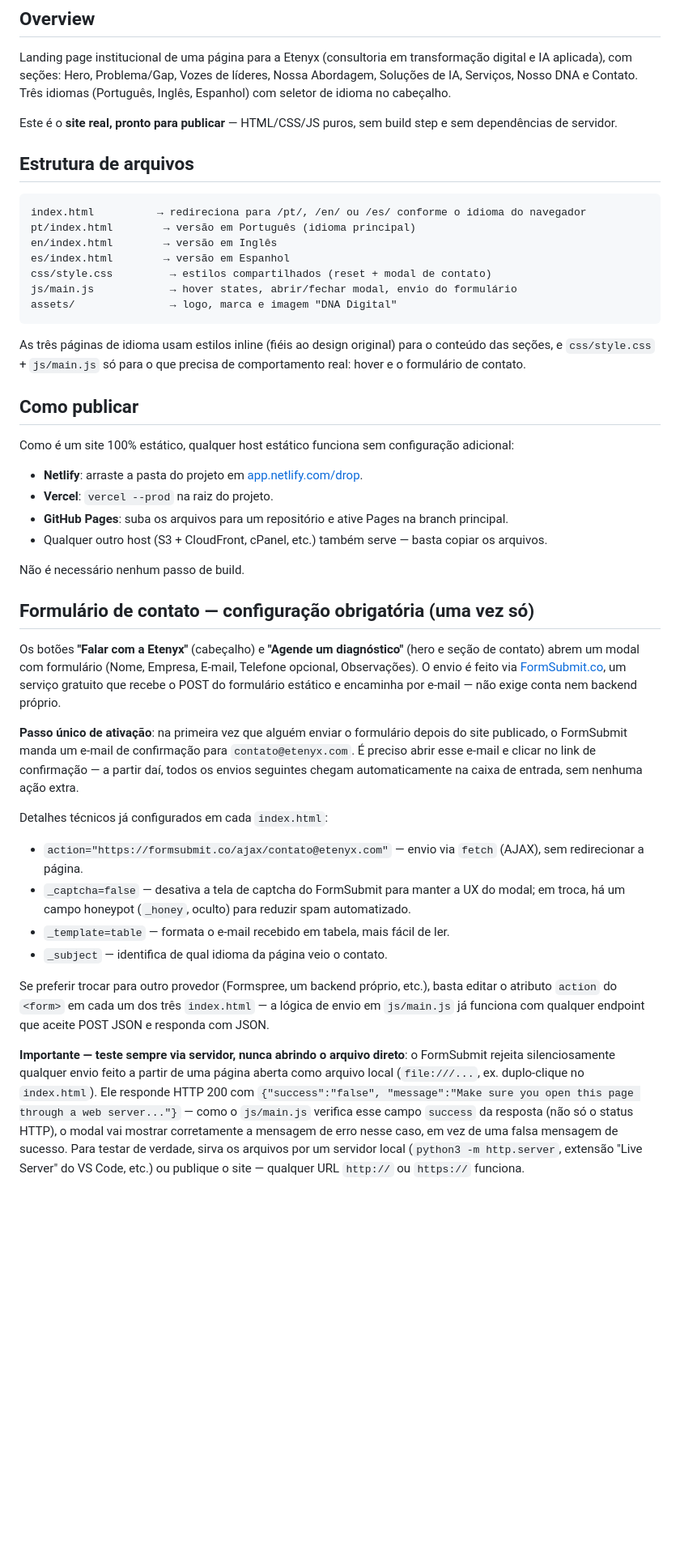
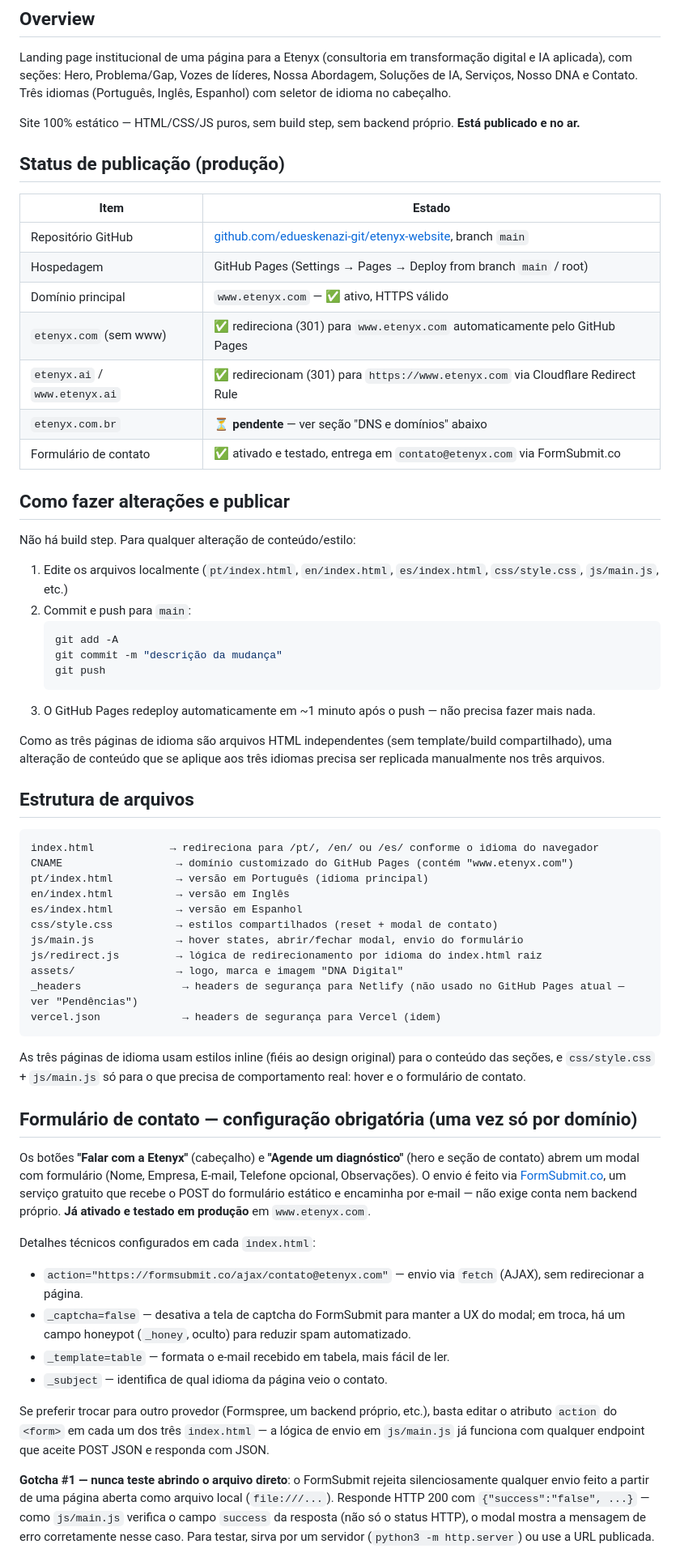
Before and after one commit to edueskenazi-git/etenyx-website, a Markdown page: README.md, the part around one of its changes. Shown at 81% size. Drawn GitHub-style; blank space fills up the shorter version.

````diff
--- a/README.md
+++ b/README.md
@@ -3,35 +3,55 @@
 ## Overview
 Landing page institucional de uma página para a Etenyx (consultoria em transformação digital e IA aplicada), com seções: Hero, Problema/Gap, Vozes de líderes, Nossa Abordagem, Soluções de IA, Serviços, Nosso DNA e Contato. Três idiomas (Português, Inglês, Espanhol) com seletor de idioma no cabeçalho.
 
-Este é o **site real, pronto para publicar** — HTML/CSS/JS puros, sem build step e sem dependências de servidor.
+Site 100% estático — HTML/CSS/JS puros, sem build step, sem backend próprio. **Está publicado e no ar.**
+
+## Status de publicação (produção)
+
+| Item | Estado |
+|---|---|
+| Repositório GitHub | [github.com/edueskenazi-git/etenyx-website](https://github.com/edueskenazi-git/etenyx-website), branch `main` |
+| Hospedagem | GitHub Pages (Settings → Pages → Deploy from branch `main` / root) |
+| Domínio principal | `www.etenyx.com` — ✅ ativo, HTTPS válido |
+| `etenyx.com` (sem www) | ✅ redireciona (301) para `www.etenyx.com` automaticamente pelo GitHub Pages |
+| `etenyx.ai` / `www.etenyx.ai` | ✅ redirecionam (301) para `https://www.etenyx.com` via Cloudflare Redirect Rule |
+| `etenyx.com.br` | ⏳ **pendente** — ver seção "DNS e domínios" abaixo |
+| Formulário de contato | ✅ ativado e testado, entrega em `contato@etenyx.com` via FormSubmit.co |
+
+## Como fazer alterações e publicar
+
+Não há build step. Para qualquer alteração de conteúdo/estilo:
+
+1. Edite os arquivos localmente (`pt/index.html`, `en/index.html`, `es/index.html`, `css/style.css`, `js/main.js`, etc.)
+2. Commit e push para `main`:
+   ```bash
+   git add -A
+   git commit -m "descrição da mudança"
+   git push
+   ```
+3. O GitHub Pages redeploy automaticamente em ~1 minuto após o push — não precisa fazer mais nada.
+
+Como as três páginas de idioma são arquivos HTML independentes (sem template/build compartilhado), uma alteração de conteúdo que se aplique aos três idiomas precisa ser replicada manualmente nos três arquivos.
 
 ## Estrutura de arquivos
 ```
-index.html          → redireciona para /pt/, /en/ ou /es/ conforme o idioma do navegador
-pt/index.html        → versão em Português (idioma principal)
-en/index.html        → versão em Inglês
-es/index.html        → versão em Espanhol
-css/style.css         → estilos compartilhados (reset + modal de contato)
-js/main.js            → hover states, abrir/fechar modal, envio do formulário
-assets/               → logo, marca e imagem "DNA Digital"
+index.html            → redireciona para /pt/, /en/ ou /es/ conforme o idioma do navegador
+CNAME                  → domínio customizado do GitHub Pages (contém "www.etenyx.com")
+pt/index.html          → versão em Português (idioma principal)
+en/index.html          → versão em Inglês
+es/index.html          → versão em Espanhol
+css/style.css          → estilos compartilhados (reset + modal de contato)
+js/main.js             → hover states, abrir/fechar modal, envio do formulário
+js/redirect.js         → lógica de redirecionamento por idioma do index.html raiz
+assets/                → logo, marca e imagem "DNA Digital"
+_headers                → headers de segurança para Netlify (não usado no GitHub Pages atual — ver "Pendências")
+vercel.json             → headers de segurança para Vercel (idem)
 ```
 As três páginas de idioma usam estilos inline (fiéis ao design original) para o conteúdo das seções, e `css/style.css` + `js/main.js` só para o que precisa de comportamento real: hover e o formulário de contato.
 
-## Como publicar
-Como é um site 100% estático, qualquer host estático funciona sem configuração adicional:
-- **Netlify**: arraste a pasta do projeto em [app.netlify.com/drop](https://app.netlify.com/drop).
-- **Vercel**: `vercel --prod` na raiz do projeto.
-- **GitHub Pages**: suba os arquivos para um repositório e ative Pages na branch principal.
-- Qualquer outro host (S3 + CloudFront, cPanel, etc.) também serve — basta copiar os arquivos.
+## Formulário de contato — configuração obrigatória (uma vez só por domínio)
+Os botões **"Falar com a Etenyx"** (cabeçalho) e **"Agende um diagnóstico"** (hero e seção de contato) abrem um modal com formulário (Nome, Empresa, E-mail, Telefone opcional, Observações). O envio é feito via [FormSubmit.co](https://formsubmit.co/), um serviço gratuito que recebe o POST do formulário estático e encaminha por e-mail — não exige conta nem backend próprio. **Já ativado e testado em produção** em `www.etenyx.com`.
 
-Não é necessário nenhum passo de build.
-
-## Formulário de contato — configuração obrigatória (uma vez só)
-Os botões **"Falar com a Etenyx"** (cabeçalho) e **"Agende um diagnóstico"** (hero e seção de contato) abrem um modal com formulário (Nome, Empresa, E-mail, Telefone opcional, Observações). O envio é feito via [FormSubmit.co](https://formsubmit.co/), um serviço gratuito que recebe o POST do formulário estático e encaminha por e-mail — não exige conta nem backend próprio.
-
-**Passo único de ativação**: na primeira vez que alguém enviar o formulário depois do site publicado, o FormSubmit manda um e-mail de confirmação para `contato@etenyx.com`. É preciso abrir esse e-mail e clicar no link de confirmação — a partir daí, todos os envios seguintes chegam automaticamente na caixa de entrada, sem nenhuma ação extra.
-
-Detalhes técnicos já configurados em cada `index.html`:
+Detalhes técnicos configurados em cada `index.html`:
 - `action="https://formsubmit.co/ajax/contato@etenyx.com"` — envio via `fetch` (AJAX), sem redirecionar a página.
 - `_captcha=false` — desativa a tela de captcha do FormSubmit para manter a UX do modal; em troca, há um campo honeypot (`_honey`, oculto) para reduzir spam automatizado.
 - `_template=table` — formata o e-mail recebido em tabela, mais fácil de ler.
@@ -39,5 +59,5 @@ Detalhes técnicos já configurados em cada `index.html`:
 
 Se preferir trocar para outro provedor (Formspree, um backend próprio, etc.), basta editar o atributo `action` do `<form>` em cada um dos três `index.html` — a lógica de envio em `js/main.js` já funciona com qualquer endpoint que aceite POST JSON e responda com JSON.
 
-**Importante — teste sempre via servidor, nunca abrindo o arquivo direto**: o FormSubmit rejeita silenciosamente qualquer envio feito a partir de uma página aberta como arquivo local (`file:///...`, ex. duplo-clique no `index.html`). Ele responde HTTP 200 com `{"success":"false", "message":"Make sure you open this page through a web server..."}` — como o `js/main.js` verifica esse campo `success` da resposta (não só o status HTTP), o modal vai mostrar corretamente a mensagem de erro nesse caso, em vez de uma falsa mensagem de sucesso. Para testar de verdade, sirva os arquivos por um servidor local (`python3 -m http.server`, extensão "Live Server" do VS Code, etc.) ou publique o site — qualquer URL `http://` ou `https://` funciona.
+**Gotcha #1 — nunca teste abrindo o arquivo direto**: o FormSubmit rejeita silenciosamente qualquer envio feito a partir de uma página aberta como arquivo local (`file:///...`). Responde HTTP 200 com `{"success":"false", ...}` — como `js/main.js` verifica o campo `success` da resposta (não só o status HTTP), o modal mostra a mensagem de erro corretamente nesse caso. Para testar, sirva por um servidor (`python3 -m http.server`) ou use a URL publicada.
 
````
Also changed, not shown: other parts of README.md (+62 -24 lines).
